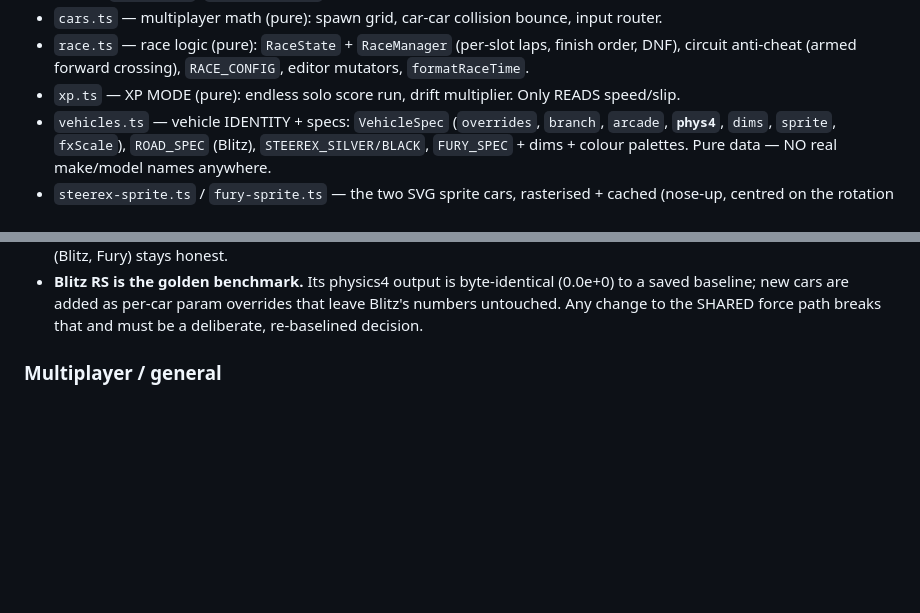
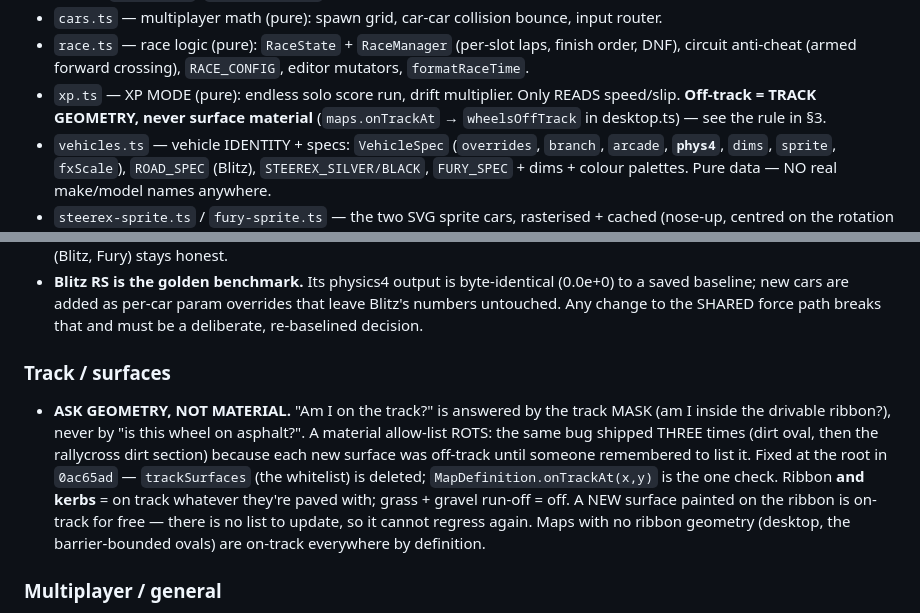
Before and after one commit to tradeventureapp/steer-it, a Markdown page: CLAUDE.md, 2 parts joined by grey strips. Drawn GitHub-style; blank space fills up the shorter version.

Commit message:
docs: CLAUDE.md — the "ask geometry, not material" rule (0ac65ad)
Adds a Track/surfaces rule to §3 so the off-track bug can't ship a fourth time:
"am I on the track?" is answered by the track MASK, never by which material the
wheel is on. Records that the whitelist (trackSurfaces) is deleted, that ribbon
+ kerbs are on-track whatever they're paved with, and that a new surface painted
on the ribbon needs no code change. Cross-links it from the xp.ts key-files line.

Co-Authored-By: Claude Opus 4.8 <noreply@anthropic.com>

```diff
--- a/CLAUDE.md
+++ b/CLAUDE.md
@@ -86,6 +86,8 @@ dev-only SIM test car (§13).
 - `race.ts` — race logic (pure): `RaceState` + `RaceManager` (per-slot laps, finish order, DNF),
   circuit anti-cheat (armed forward crossing), `RACE_CONFIG`, editor mutators, `formatRaceTime`.
 - `xp.ts` — XP MODE (pure): endless solo score run, drift multiplier. Only READS speed/slip.
+  **Off-track = TRACK GEOMETRY, never surface material** (`maps.onTrackAt` → `wheelsOffTrack`
+  in desktop.ts) — see the rule in §3.
 - `vehicles.ts` — vehicle IDENTITY + specs: `VehicleSpec` (`overrides`, `branch`, `arcade`, **`phys4`**,
   `dims`, `sprite`, `fxScale`), `ROAD_SPEC` (Blitz), `STEEREX_SILVER/BLACK`, `FURY_SPEC` + dims +
   colour palettes. Pure data — NO real make/model names anywhere.
@@ -146,6 +148,16 @@ not trusted). `EV` events: phone→desktop `join|color|name|leave|control`; desk
 - **Blitz RS is the golden benchmark.** Its physics4 output is byte-identical (0.0e+0) to a saved
   baseline; new cars are added as per-car param overrides that leave Blitz's numbers untouched.
   Any change to the SHARED force path breaks that and must be a deliberate, re-baselined decision.
+
+### Track / surfaces
+- **ASK GEOMETRY, NOT MATERIAL.** "Am I on the track?" is answered by the track MASK (am I inside
+  the drivable ribbon?), never by "is this wheel on asphalt?". A material allow-list ROTS: the same
+  bug shipped THREE times (dirt oval, then the rallycross dirt section) because each new surface was
+  off-track until someone remembered to list it. Fixed at the root in `0ac65ad` — `trackSurfaces`
+  (the whitelist) is deleted; `MapDefinition.onTrackAt(x,y)` is the one check. Ribbon **and kerbs**
+  = on track whatever they're paved with; grass + gravel run-off = off. A NEW surface painted on the
+  ribbon is on-track for free — there is no list to update, so it cannot regress again. Maps with no
+  ribbon geometry (desktop, the barrier-bounded ovals) are on-track everywhere by definition.
 
 ### Multiplayer / general
 - **Build for N, not hardcoded for 2.** Slots/cars/colours keyed by slot; cap = `PLAYER_CAP`.
```
